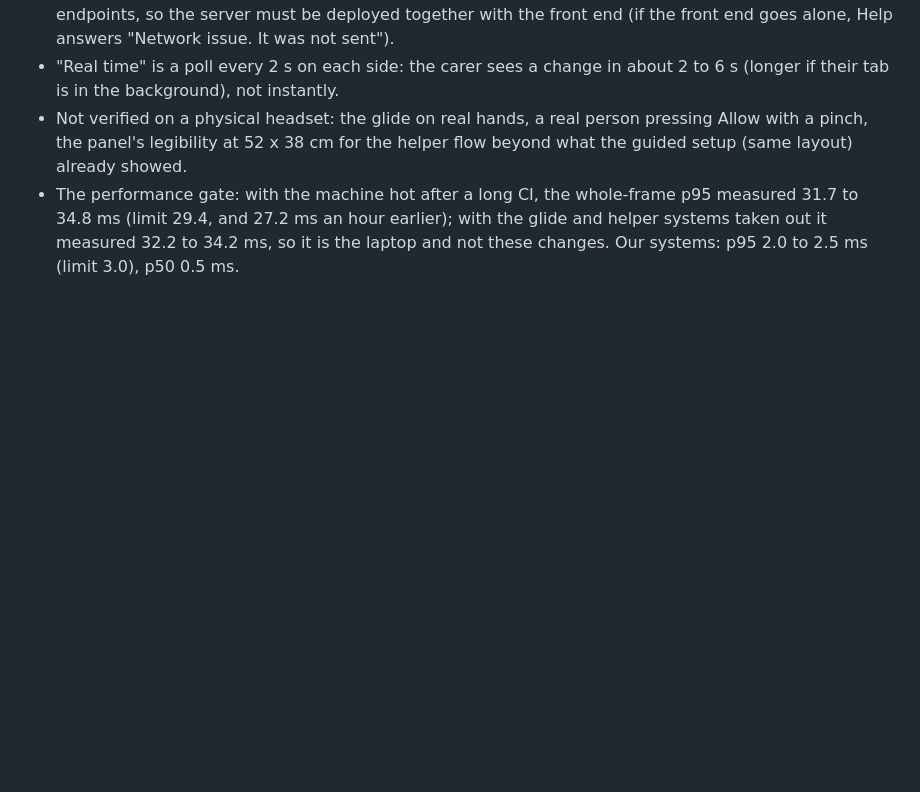
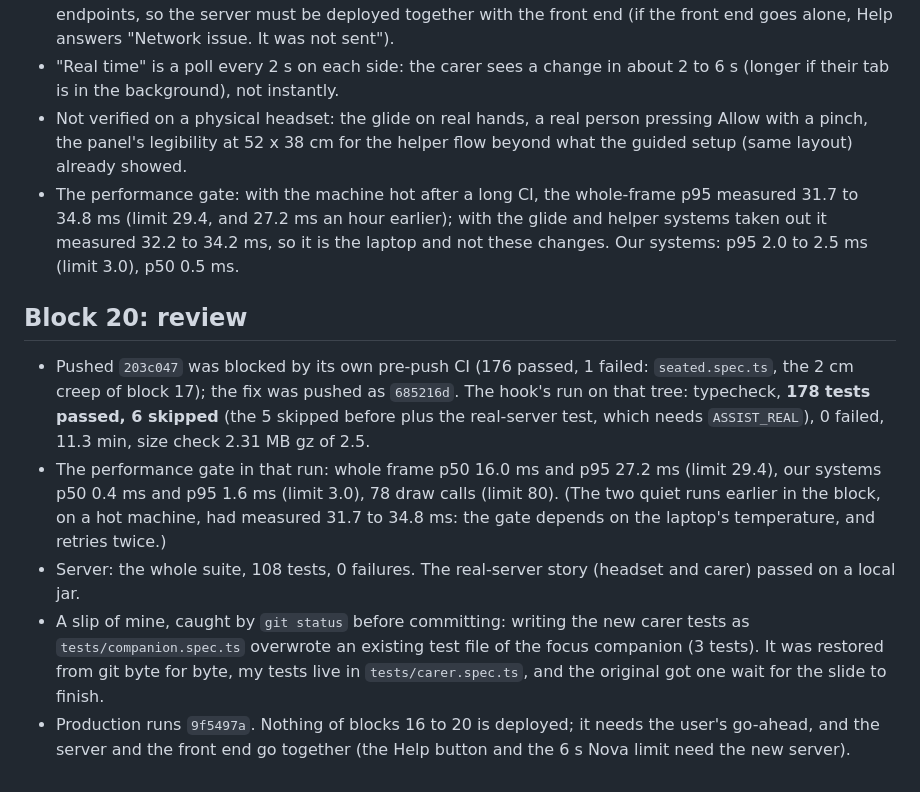
Before and after one commit to tapaderuza/spatialdesk, a Markdown page: docs/AUTONOMOUS_EXECUTION_LOG.md, the part around the change. Drawn GitHub-style; blank space fills up the shorter version.

Commit message:
Docs: block 20 of the log and the status report (the carer, the glide, the failsafes: pushed, not deployed)
Co-Authored-By: Claude Sonnet 5.5 <noreply@anthropic.com>

```diff
--- a/docs/AUTONOMOUS_EXECUTION_LOG.md
+++ b/docs/AUTONOMOUS_EXECUTION_LOG.md
@@ -299,3 +299,18 @@ and a sofa seat is lower; it needs its own rule and tests across the rooms, so i
 - The performance gate: with the machine hot after a long CI, the whole-frame p95 measured 31.7 to 34.8 ms (limit 29.4,
   and 27.2 ms an hour earlier); with the glide and helper systems taken out it measured 32.2 to 34.2 ms, so it is the
   laptop and not these changes. Our systems: p95 2.0 to 2.5 ms (limit 3.0), p50 0.5 ms.
+
+## Block 20: review
+
+- Pushed `203c047` was blocked by its own pre-push CI (176 passed, 1 failed: `seated.spec.ts`, the 2 cm creep of block 17);
+  the fix was pushed as `685216d`. The hook's run on that tree: typecheck, **178 tests passed, 6 skipped** (the 5 skipped
+  before plus the real-server test, which needs `ASSIST_REAL`), 0 failed, 11.3 min, size check 2.31 MB gz of 2.5.
+- The performance gate in that run: whole frame p50 16.0 ms and p95 27.2 ms (limit 29.4), our systems p50 0.4 ms and p95
+  1.6 ms (limit 3.0), 78 draw calls (limit 80). (The two quiet runs earlier in the block, on a hot machine, had measured
+  31.7 to 34.8 ms: the gate depends on the laptop's temperature, and retries twice.)
+- Server: the whole suite, 108 tests, 0 failures. The real-server story (headset and carer) passed on a local jar.
+- A slip of mine, caught by `git status` before committing: writing the new carer tests as `tests/companion.spec.ts`
+  overwrote an existing test file of the focus companion (3 tests). It was restored from git byte for byte, my tests live in
+  `tests/carer.spec.ts`, and the original got one wait for the slide to finish.
+- Production runs `9f5497a`. Nothing of blocks 16 to 20 is deployed; it needs the user's go-ahead, and the server and the
+  front end go together (the Help button and the 6 s Nova limit need the new server).
```
Also changed, not shown: docs/SUBMISSION_READY.md (+4 -1 lines).
